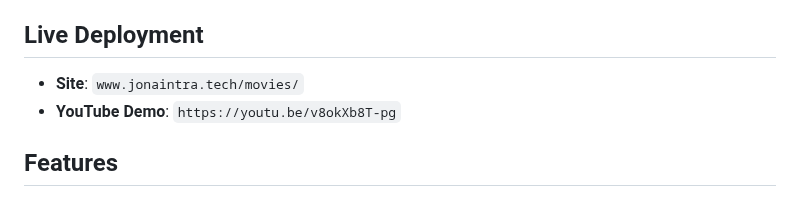
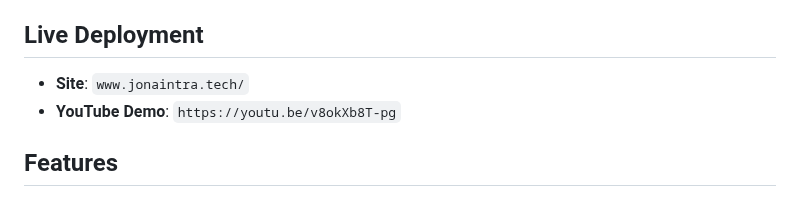
Before and after one commit to IshimweJ-Ona/Playing_with_APIs, a Markdown page: README.md, the part around the change. GitHub-like rendering.

```diff
--- a/README.md
+++ b/README.md
@@ -5,7 +5,7 @@ A web application using FastAPI & HTML, CSS, JS that allows users to browse movi
 This project includes Docker deployment, Nginx reverse proxy, and is ready for deployment on school-provided servers with load balancer support.
 
 ## Live Deployment
-- **Site**: `www.jonaintra.tech/movies/`
+- **Site**: `www.jonaintra.tech/`
 - **YouTube Demo**: `https://youtu.be/v8okXb8T-pg`
 
 ## Features
```
